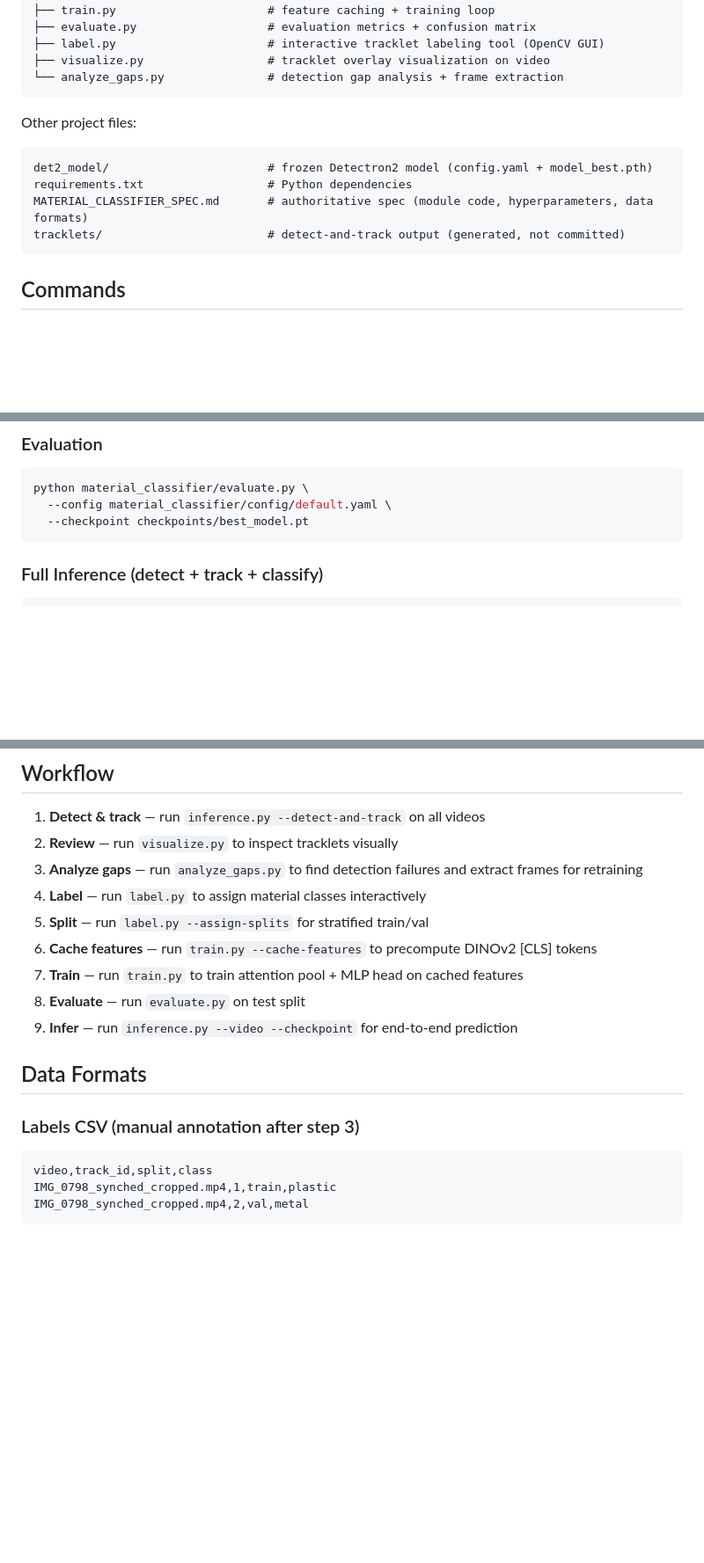
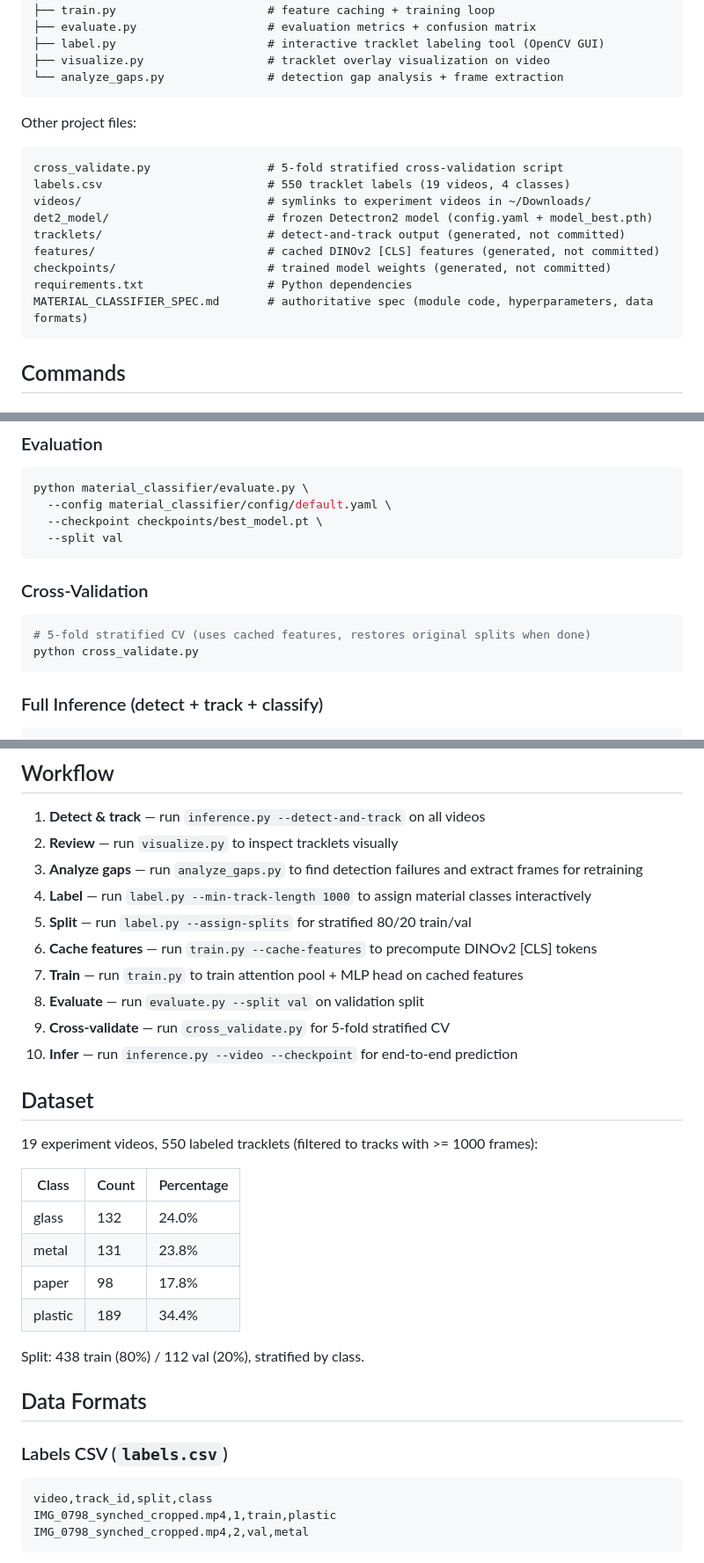
Before and after one commit to akde/mwc, a Markdown page: CLAUDE.md, 3 parts joined by grey strips. Shown at 88% size. GitHub-like rendering; blank space fills up the shorter version.

````diff
--- a/CLAUDE.md
+++ b/CLAUDE.md
@@ -48,10 +77,15 @@ material_classifier/
 
 Other project files:
 ```
+cross_validate.py                 # 5-fold stratified cross-validation script
+labels.csv                        # 550 tracklet labels (19 videos, 4 classes)
+videos/                           # symlinks to experiment videos in ~/Downloads/
 det2_model/                       # frozen Detectron2 model (config.yaml + model_best.pth)
+tracklets/                        # detect-and-track output (generated, not committed)
+features/                         # cached DINOv2 [CLS] features (generated, not committed)
+checkpoints/                      # trained model weights (generated, not committed)
 requirements.txt                  # Python dependencies
 MATERIAL_CLASSIFIER_SPEC.md       # authoritative spec (module code, hyperparameters, data formats)
-tracklets/                        # detect-and-track output (generated, not committed)
 ```
 
 ## Commands
@@ -168,7 +213,15 @@ python material_classifier/train.py --config material_classifier/config/default.
 ```bash
 python material_classifier/evaluate.py \
   --config material_classifier/config/default.yaml \
-  --checkpoint checkpoints/best_model.pt
+  --checkpoint checkpoints/best_model.pt \
+  --split val
+```
+
+### Cross-Validation
+
+```bash
+# 5-fold stratified CV (uses cached features, restores original splits when done)
+python cross_validate.py
 ```
 
 ### Full Inference (detect + track + classify)
@@ -185,16 +238,30 @@ python material_classifier/inference.py \
 1. **Detect & track** — run `inference.py --detect-and-track` on all videos
 2. **Review** — run `visualize.py` to inspect tracklets visually
 3. **Analyze gaps** — run `analyze_gaps.py` to find detection failures and extract frames for retraining
-4. **Label** — run `label.py` to assign material classes interactively
-5. **Split** — run `label.py --assign-splits` for stratified train/val
+4. **Label** — run `label.py --min-track-length 1000` to assign material classes interactively
+5. **Split** — run `label.py --assign-splits` for stratified 80/20 train/val
 6. **Cache features** — run `train.py --cache-features` to precompute DINOv2 [CLS] tokens
 7. **Train** — run `train.py` to train attention pool + MLP head on cached features
-8. **Evaluate** — run `evaluate.py` on test split
-9. **Infer** — run `inference.py --video --checkpoint` for end-to-end prediction
+8. **Evaluate** — run `evaluate.py --split val` on validation split
+9. **Cross-validate** — run `cross_validate.py` for 5-fold stratified CV
+10. **Infer** — run `inference.py --video --checkpoint` for end-to-end prediction
+
+## Dataset
+
+19 experiment videos, 550 labeled tracklets (filtered to tracks with >= 1000 frames):
+
+| Class | Count | Percentage |
+|-------|-------|------------|
+| glass | 132 | 24.0% |
+| metal | 131 | 23.8% |
+| paper | 98 | 17.8% |
+| plastic | 189 | 34.4% |
+
+Split: 438 train (80%) / 112 val (20%), stratified by class.
 
 ## Data Formats
 
-### Labels CSV (manual annotation after step 3)
+### Labels CSV (`labels.csv`)
 
 ```csv
 video,track_id,split,class
````
Also changed, not shown: other parts of CLAUDE.md (+48 -7 lines), MATERIAL_CLASSIFIER_SPEC.md (+30 -7 lines).
